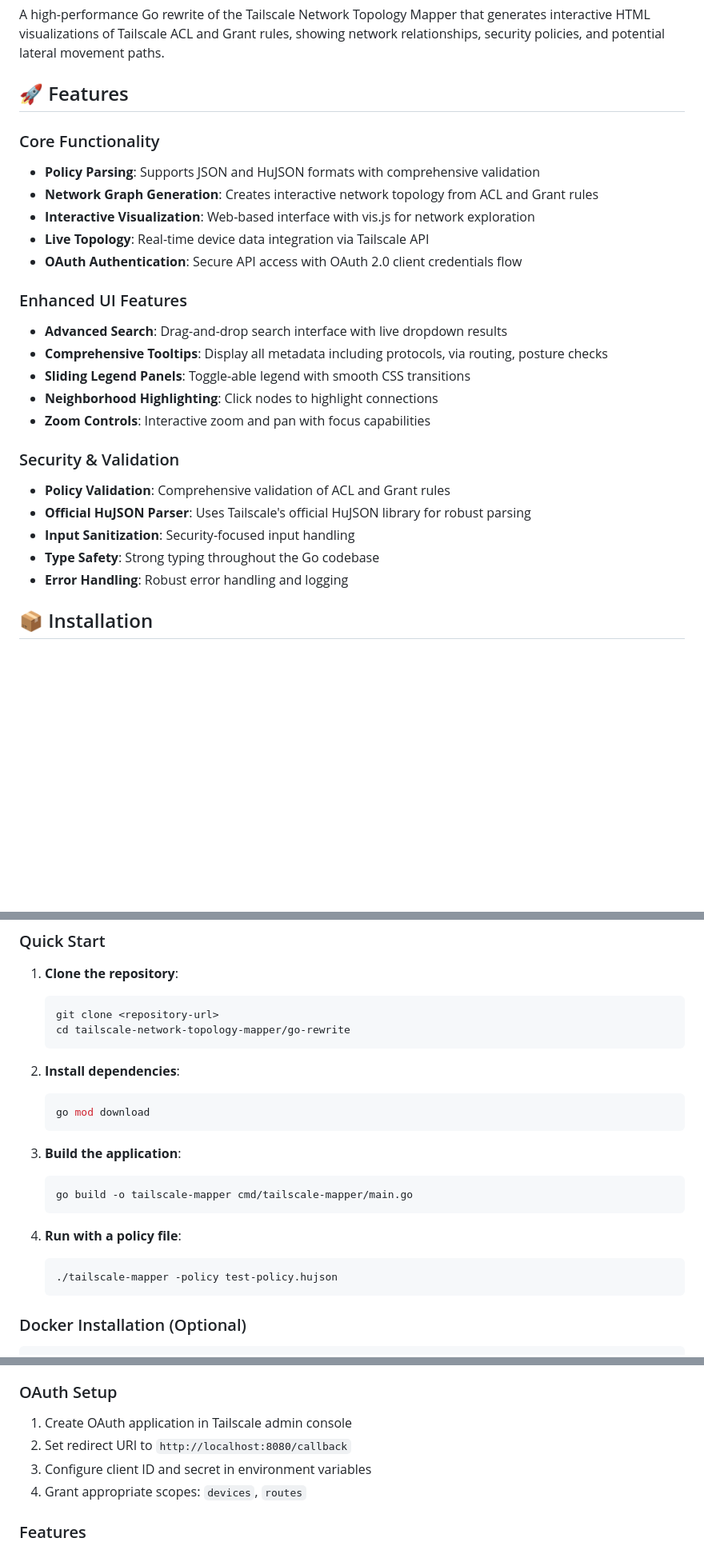
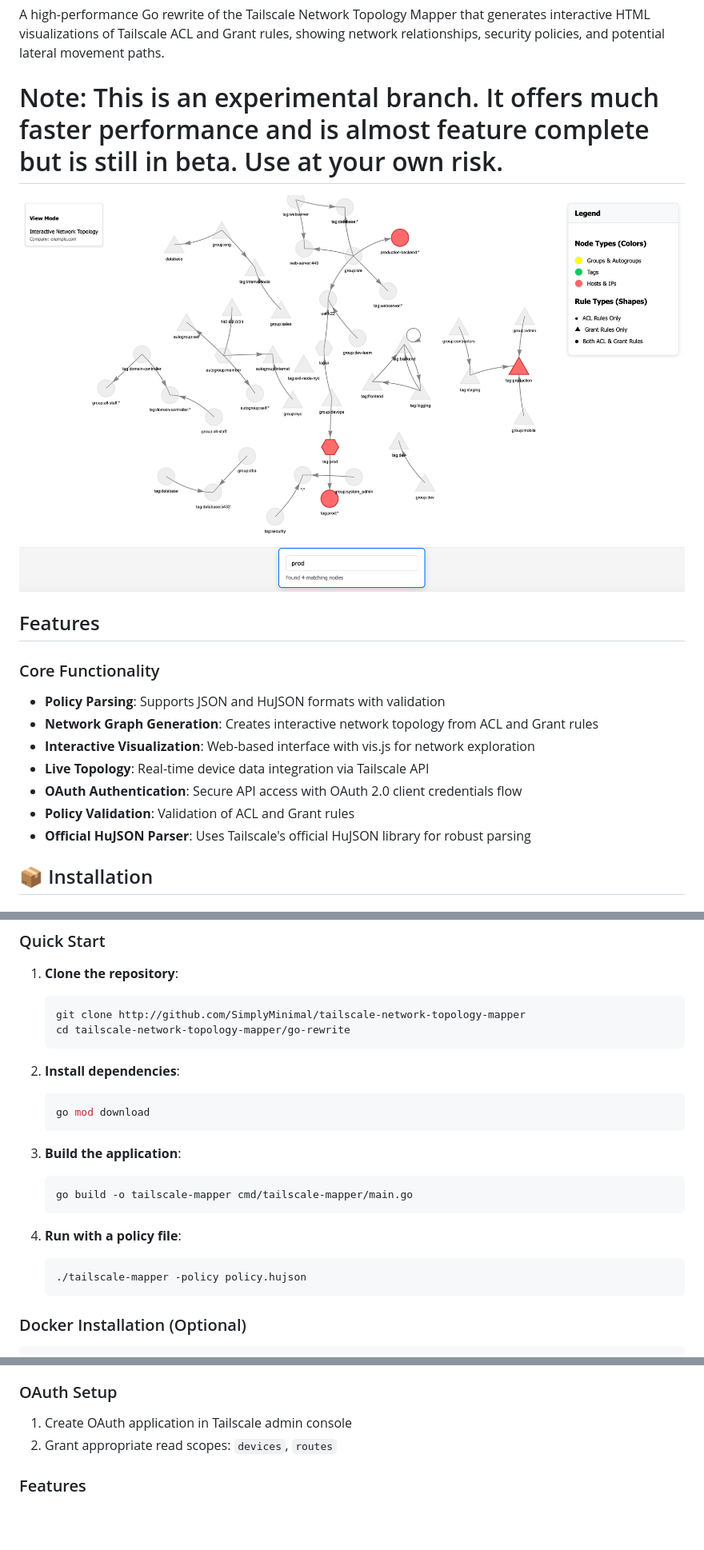
Before and after one commit to SimplyMinimal/tailscale-network-topology-mapper, a Markdown page: go-rewrite/README.md, 3 parts joined by grey strips. Shown at 80% size. Drawn GitHub-style; pictures changed too: go-rewrite/images/go-search.png (added); blank space fills up the shorter version.

````diff
--- a/go-rewrite/README.md
+++ b/go-rewrite/README.md
@@ -2,28 +2,20 @@
 
 A high-performance Go rewrite of the Tailscale Network Topology Mapper that generates interactive HTML visualizations of Tailscale ACL and Grant rules, showing network relationships, security policies, and potential lateral movement paths.
 
-## 🚀 Features
+# Note: This is an experimental branch. It offers much faster performance and is almost feature complete but is still in beta. Use at your own risk.
+
+![Screenshot of the search functionality and visual topology map](images/go-search.png)
+
+## Features
 
 ### Core Functionality
-- **Policy Parsing**: Supports JSON and HuJSON formats with comprehensive validation
+- **Policy Parsing**: Supports JSON and HuJSON formats with validation
 - **Network Graph Generation**: Creates interactive network topology from ACL and Grant rules
 - **Interactive Visualization**: Web-based interface with vis.js for network exploration
 - **Live Topology**: Real-time device data integration via Tailscale API
 - **OAuth Authentication**: Secure API access with OAuth 2.0 client credentials flow
-
-### Enhanced UI Features
-- **Advanced Search**: Drag-and-drop search interface with live dropdown results
-- **Comprehensive Tooltips**: Display all metadata including protocols, via routing, posture checks
-- **Sliding Legend Panels**: Toggle-able legend with smooth CSS transitions
-- **Neighborhood Highlighting**: Click nodes to highlight connections
-- **Zoom Controls**: Interactive zoom and pan with focus capabilities
-
-### Security & Validation
-- **Policy Validation**: Comprehensive validation of ACL and Grant rules
+- **Policy Validation**: Validation of ACL and Grant rules
 - **Official HuJSON Parser**: Uses Tailscale's official HuJSON library for robust parsing
-- **Input Sanitization**: Security-focused input handling
-- **Type Safety**: Strong typing throughout the Go codebase
-- **Error Handling**: Robust error handling and logging
 
 ## 📦 Installation
 
@@ -41,7 +33,7 @@ A high-performance Go rewrite of the Tailscale Network Topology Mapper that gene
 
 1. **Clone the repository**:
    ```bash
-   git clone <repository-url>
+   git clone http://github.com/SimplyMinimal/tailscale-network-topology-mapper
    cd tailscale-network-topology-mapper/go-rewrite
    ```
 
@@ -57,7 +49,7 @@ A high-performance Go rewrite of the Tailscale Network Topology Mapper that gene
 
 4. **Run with a policy file**:
    ```bash
-   ./tailscale-mapper -policy test-policy.hujson
+   ./tailscale-mapper -policy policy.hujson
    ```
 
 ### Docker Installation (Optional)
@@ -244,9 +236,7 @@ When configured with Tailscale API credentials, the mapper can fetch real-time d
 
 ### OAuth Setup
 1. Create OAuth application in Tailscale admin console
-2. Set redirect URI to `http://localhost:8080/callback`
-3. Configure client ID and secret in environment variables
-4. Grant appropriate scopes: `devices`, `routes`
+2. Grant appropriate read scopes: `devices`, `routes`
 
 ### Features
 - Real-time device status (online/offline)
````
Also changed, not shown: other parts of go-rewrite/README.md (+1 -3 lines), 9 other files.
